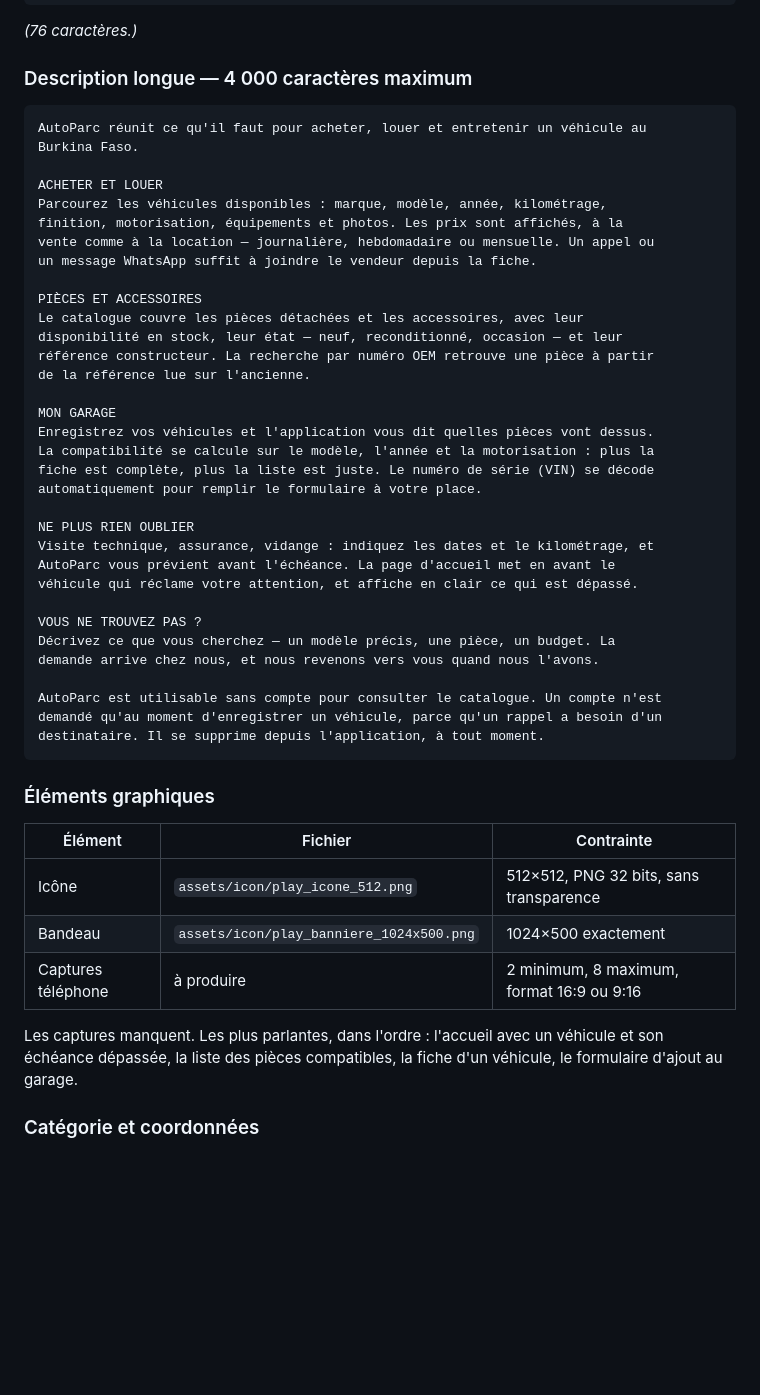
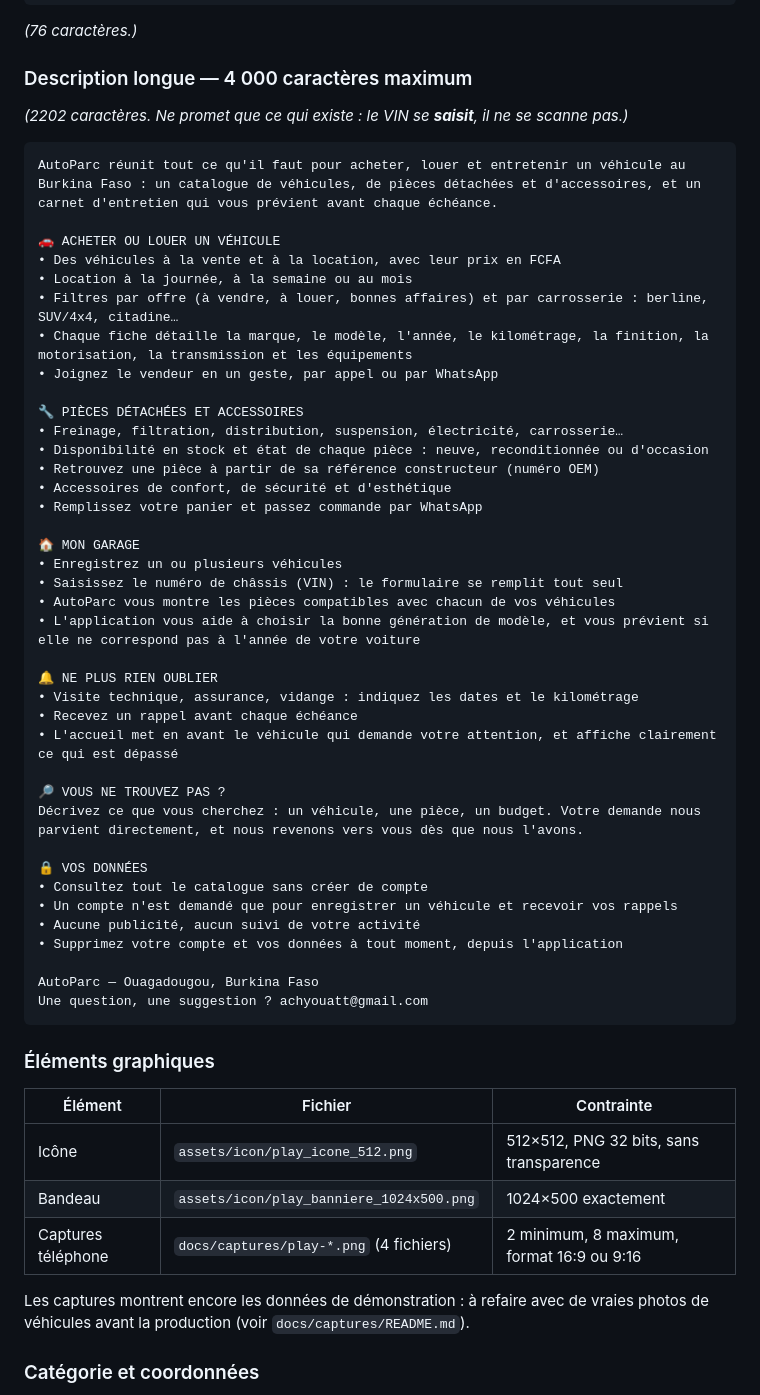
Before and after one commit to AchyOUATT/autoparc-mobile, a Markdown page: docs/publication-play.md, the part around the change. Rendered like a GitHub page; blank space fills up the shorter version.

Commit message:
docs: description Play complete, verifiee contre le code
2202 caracteres sur 4000, en six rubriques : achat et location, pieces
et accessoires, mon garage, rappels, demandes, donnees personnelles.

Deux formulations corrigees apres verification :
  • le VIN se saisit, il ne se scanne pas. Le bloc s'appelle
    _VinScanBlock mais n'utilise pas l'appareil photo ; « scannez »
    aurait ete faux, et aurait contredit la politique de
    confidentialite, qui reserve l'appareil photo au personnel ;
  • « aucun suivi de votre activite » n'est vrai que depuis le retrait
    de Firebase Analytics.

La promesse des rappels depend de la tache planifiee autoparc-reminders,
declaree dans render.yaml : a verifier cote Render avant publication.

La mention « les captures manquent » etait perimee : elles existent.

Co-Authored-By: Claude Opus 5 <noreply@anthropic.com>

````diff
--- a/docs/publication-play.md
+++ b/docs/publication-play.md
@@ -31,40 +31,47 @@ Véhicules, pièces et accessoires au Burkina — et le carnet de votre voiture.
 
 ### Description longue — 4 000 caractères maximum
 
+*(2202 caractères. Ne promet que ce qui existe : le VIN se **saisit**, il ne se scanne pas.)*
+
 ```
-AutoParc réunit ce qu'il faut pour acheter, louer et entretenir un véhicule au
-Burkina Faso.
+AutoParc réunit tout ce qu'il faut pour acheter, louer et entretenir un véhicule au Burkina Faso : un catalogue de véhicules, de pièces détachées et d'accessoires, et un carnet d'entretien qui vous prévient avant chaque échéance.
 
-ACHETER ET LOUER
-Parcourez les véhicules disponibles : marque, modèle, année, kilométrage,
-finition, motorisation, équipements et photos. Les prix sont affichés, à la
-vente comme à la location — journalière, hebdomadaire ou mensuelle. Un appel ou
-un message WhatsApp suffit à joindre le vendeur depuis la fiche.
+🚗 ACHETER OU LOUER UN VÉHICULE
+• Des véhicules à la vente et à la location, avec leur prix en FCFA
+• Location à la journée, à la semaine ou au mois
+• Filtres par offre (à vendre, à louer, bonnes affaires) et par carrosserie : berline, SUV/4x4, citadine…
+• Chaque fiche détaille la marque, le modèle, l'année, le kilométrage, la finition, la motorisation, la transmission et les équipements
+• Joignez le vendeur en un geste, par appel ou par WhatsApp
 
-PIÈCES ET ACCESSOIRES
-Le catalogue couvre les pièces détachées et les accessoires, avec leur
-disponibilité en stock, leur état — neuf, reconditionné, occasion — et leur
-référence constructeur. La recherche par numéro OEM retrouve une pièce à partir
-de la référence lue sur l'ancienne.
+🔧 PIÈCES DÉTACHÉES ET ACCESSOIRES
+• Freinage, filtration, distribution, suspension, électricité, carrosserie…
+• Disponibilité en stock et état de chaque pièce : neuve, reconditionnée ou d'occasion
+• Retrouvez une pièce à partir de sa référence constructeur (numéro OEM)
+• Accessoires de confort, de sécurité et d'esthétique
+• Remplissez votre panier et passez commande par WhatsApp
 
-MON GARAGE
-Enregistrez vos véhicules et l'application vous dit quelles pièces vont dessus.
-La compatibilité se calcule sur le modèle, l'année et la motorisation : plus la
-fiche est complète, plus la liste est juste. Le numéro de série (VIN) se décode
-automatiquement pour remplir le formulaire à votre place.
+🏠 MON GARAGE
+• Enregistrez un ou plusieurs véhicules
+• Saisissez le numéro de châssis (VIN) : le formulaire se remplit tout seul
+• AutoParc vous montre les pièces compatibles avec chacun de vos véhicules
+• L'application vous aide à choisir la bonne génération de modèle, et vous prévient si elle ne correspond pas à l'année de votre voiture
 
-NE PLUS RIEN OUBLIER
-Visite technique, assurance, vidange : indiquez les dates et le kilométrage, et
-AutoParc vous prévient avant l'échéance. La page d'accueil met en avant le
-véhicule qui réclame votre attention, et affiche en clair ce qui est dépassé.
+🔔 NE PLUS RIEN OUBLIER
+• Visite technique, assurance, vidange : indiquez les dates et le kilométrage
+• Recevez un rappel avant chaque échéance
+• L'accueil met en avant le véhicule qui demande votre attention, et affiche clairement ce qui est dépassé
 
-VOUS NE TROUVEZ PAS ?
-Décrivez ce que vous cherchez — un modèle précis, une pièce, un budget. La
-demande arrive chez nous, et nous revenons vers vous quand nous l'avons.
+🔎 VOUS NE TROUVEZ PAS ?
+Décrivez ce que vous cherchez : un véhicule, une pièce, un budget. Votre demande nous parvient directement, et nous revenons vers vous dès que nous l'avons.
 
-AutoParc est utilisable sans compte pour consulter le catalogue. Un compte n'est
-demandé qu'au moment d'enregistrer un véhicule, parce qu'un rappel a besoin d'un
-destinataire. Il se supprime depuis l'application, à tout moment.
+🔒 VOS DONNÉES
+• Consultez tout le catalogue sans créer de compte
+• Un compte n'est demandé que pour enregistrer un véhicule et recevoir vos rappels
+• Aucune publicité, aucun suivi de votre activité
+• Supprimez votre compte et vos données à tout moment, depuis l'application
+
+AutoParc — Ouagadougou, Burkina Faso
+Une question, une suggestion ? achyouatt@gmail.com
 ```
 
 ### Éléments graphiques
@@ -73,11 +80,10 @@ destinataire. Il se supprime depuis l'application, à tout moment.
 |---|---|---|
 | Icône | `assets/icon/play_icone_512.png` | 512×512, PNG 32 bits, sans transparence |
 | Bandeau | `assets/icon/play_banniere_1024x500.png` | 1024×500 exactement |
-| Captures téléphone | à produire | 2 minimum, 8 maximum, format 16:9 ou 9:16 |
+| Captures téléphone | `docs/captures/play-*.png` (4 fichiers) | 2 minimum, 8 maximum, format 16:9 ou 9:16 |
 
-Les captures manquent. Les plus parlantes, dans l'ordre : l'accueil avec un
-véhicule et son échéance dépassée, la liste des pièces compatibles, la fiche
-d'un véhicule, le formulaire d'ajout au garage.
+Les captures montrent encore les données de démonstration : à refaire avec de
+vraies photos de véhicules avant la production (voir `docs/captures/README.md`).
 
 ### Catégorie et coordonnées
 
````
